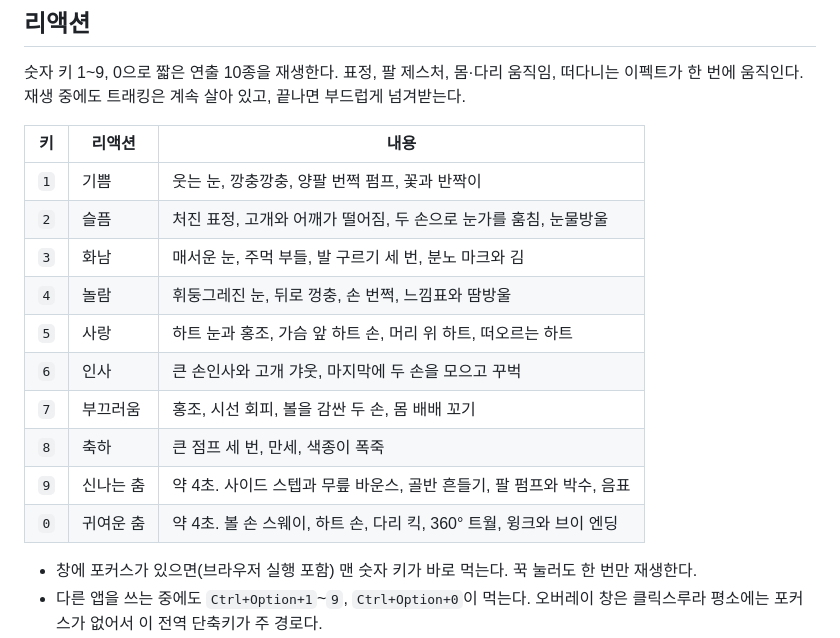
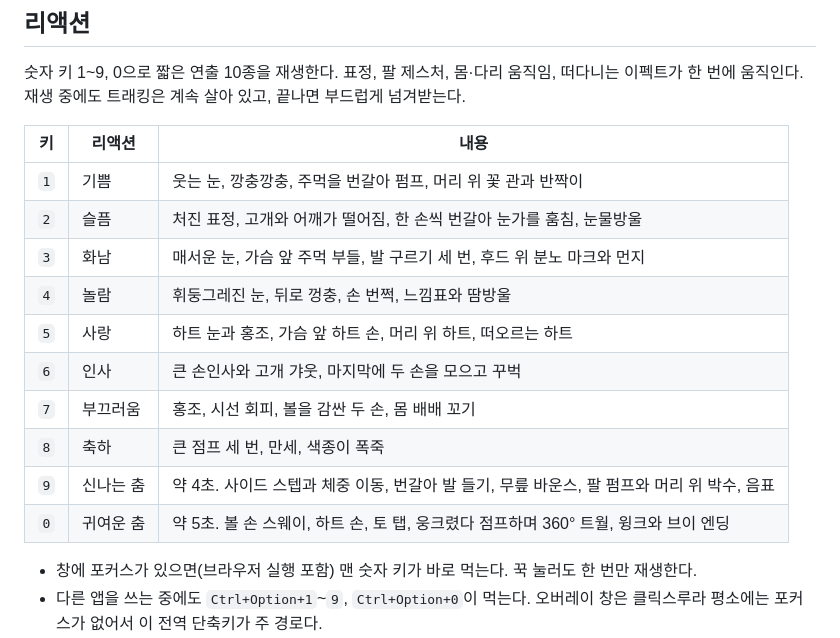
Before and after one commit to minwoo19930301/animal-hood-girl-vtuber, a Markdown page: README.md, the part around the change. GitHub-like rendering.

```diff
--- a/README.md
+++ b/README.md
@@ -24,16 +24,16 @@ macOS 화면 위에 떠 있는, 카메라로 움직이는 3D 동물 후드 VTube
 
 | 키 | 리액션 | 내용 |
 |:---:|---|---|
-| `1` | 기쁨 | 웃는 눈, 깡충깡충, 양팔 번쩍 펌프, 꽃과 반짝이 |
-| `2` | 슬픔 | 처진 표정, 고개와 어깨가 떨어짐, 두 손으로 눈가를 훔침, 눈물방울 |
-| `3` | 화남 | 매서운 눈, 주먹 부들, 발 구르기 세 번, 분노 마크와 김 |
+| `1` | 기쁨 | 웃는 눈, 깡충깡충, 주먹을 번갈아 펌프, 머리 위 꽃 관과 반짝이 |
+| `2` | 슬픔 | 처진 표정, 고개와 어깨가 떨어짐, 한 손씩 번갈아 눈가를 훔침, 눈물방울 |
+| `3` | 화남 | 매서운 눈, 가슴 앞 주먹 부들, 발 구르기 세 번, 후드 위 분노 마크와 먼지 |
 | `4` | 놀람 | 휘둥그레진 눈, 뒤로 껑충, 손 번쩍, 느낌표와 땀방울 |
 | `5` | 사랑 | 하트 눈과 홍조, 가슴 앞 하트 손, 머리 위 하트, 떠오르는 하트 |
 | `6` | 인사 | 큰 손인사와 고개 갸웃, 마지막에 두 손을 모으고 꾸벅 |
 | `7` | 부끄러움 | 홍조, 시선 회피, 볼을 감싼 두 손, 몸 배배 꼬기 |
 | `8` | 축하 | 큰 점프 세 번, 만세, 색종이 폭죽 |
-| `9` | 신나는 춤 | 약 4초. 사이드 스텝과 무릎 바운스, 골반 흔들기, 팔 펌프와 박수, 음표 |
-| `0` | 귀여운 춤 | 약 4초. 볼 손 스웨이, 하트 손, 다리 킥, 360° 트월, 윙크와 브이 엔딩 |
+| `9` | 신나는 춤 | 약 4초. 사이드 스텝과 체중 이동, 번갈아 발 들기, 무릎 바운스, 팔 펌프와 머리 위 박수, 음표 |
+| `0` | 귀여운 춤 | 약 5초. 볼 손 스웨이, 하트 손, 토 탭, 웅크렸다 점프하며 360° 트월, 윙크와 브이 엔딩 |
 
 - 창에 포커스가 있으면(브라우저 실행 포함) 맨 숫자 키가 바로 먹는다. 꾹 눌러도 한 번만 재생한다.
 - 다른 앱을 쓰는 중에도 `Ctrl+Option+1`~`9`, `Ctrl+Option+0`이 먹는다. 오버레이 창은 클릭스루라 평소에는 포커스가 없어서 이 전역 단축키가 주 경로다.
```
Also changed, not shown: docs/REACTIONS.md (+11 -8 lines).
